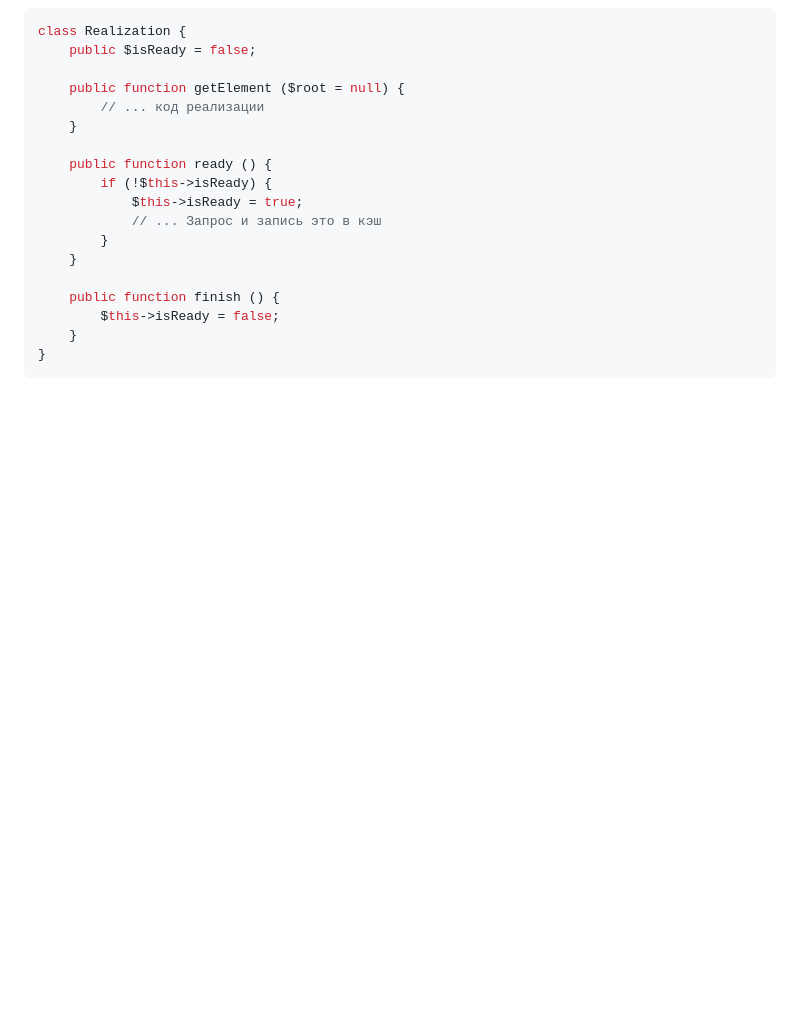
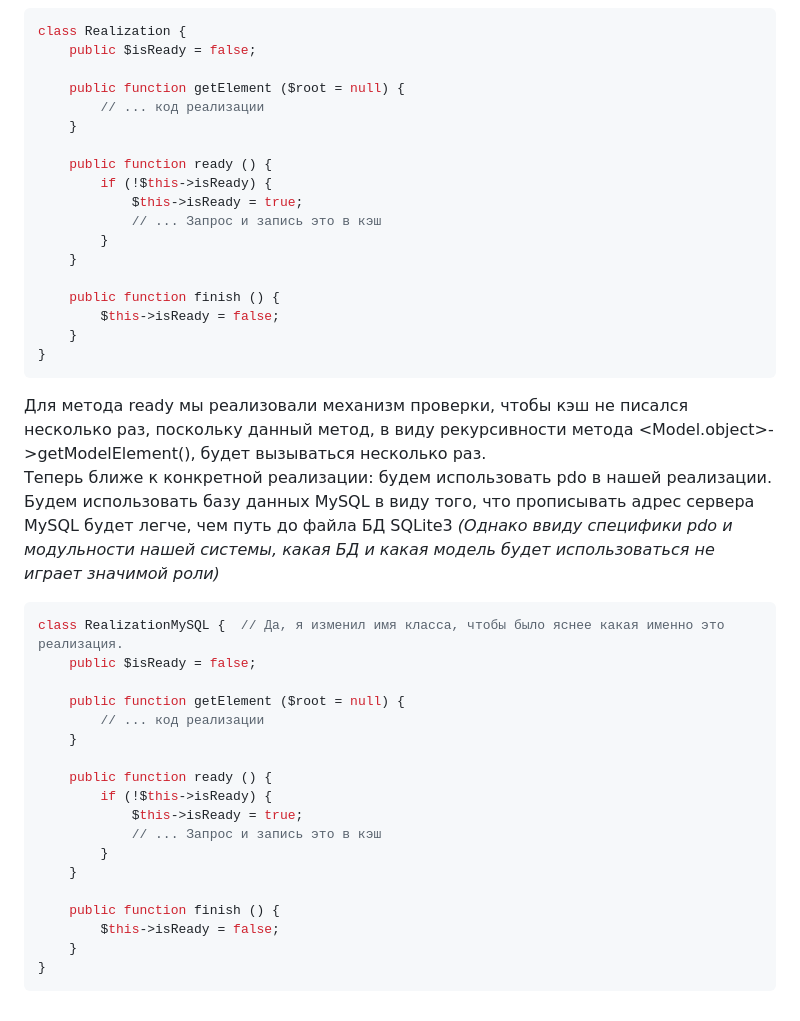
Before and after one commit to Nikiroy78/praca-test-tasks, a Markdown page: 1.php/readme.md, the part around the change. Drawn GitHub-style; blank space fills up the shorter version.

Commit message:
upload files into repos

````diff
--- a/1.php/readme.md
+++ b/1.php/readme.md
@@ -154,3 +154,25 @@ class Realization {
 	}
 }
 ```
+Для метода ready мы реализовали механизм проверки, чтобы кэш не писался несколько раз, поскольку данный метод, в виду рекурсивности метода <Model.object>->getModelElement(), будет вызываться несколько раз.
+Теперь ближе к конкретной реализации: будем использовать pdo в нашей реализации. Будем использовать базу данных MySQL в виду того, что прописывать адрес сервера MySQL будет легче, чем путь до файла БД SQLite3 *(Однако ввиду специфики pdo и модульности нашей системы, какая БД и какая модель будет использоваться не играет значимой роли)*
+```php
+class RealizationMySQL {  // Да, я изменил имя класса, чтобы было яснее какая именно это реализация.
+	public $isReady = false;
+
+	public function getElement ($root = null) {
+		// ... код реализации
+	}
+
+	public function ready () {
+		if (!$this->isReady) {
+			$this->isReady = true;
+			// ... Запрос и запись это в кэш
+		}
+	}
+
+	public function finish () {
+		$this->isReady = false;
+	}
+}
+```
````
